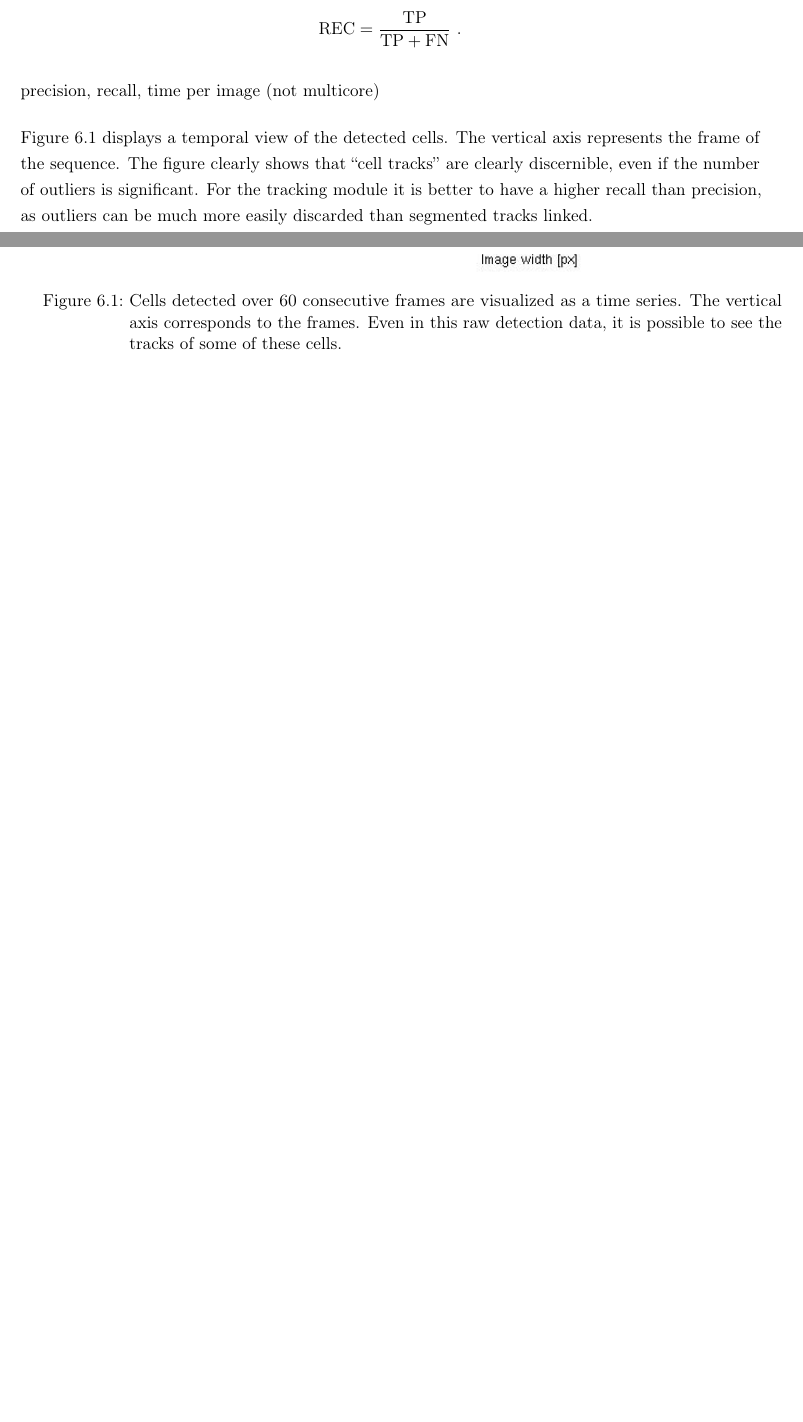
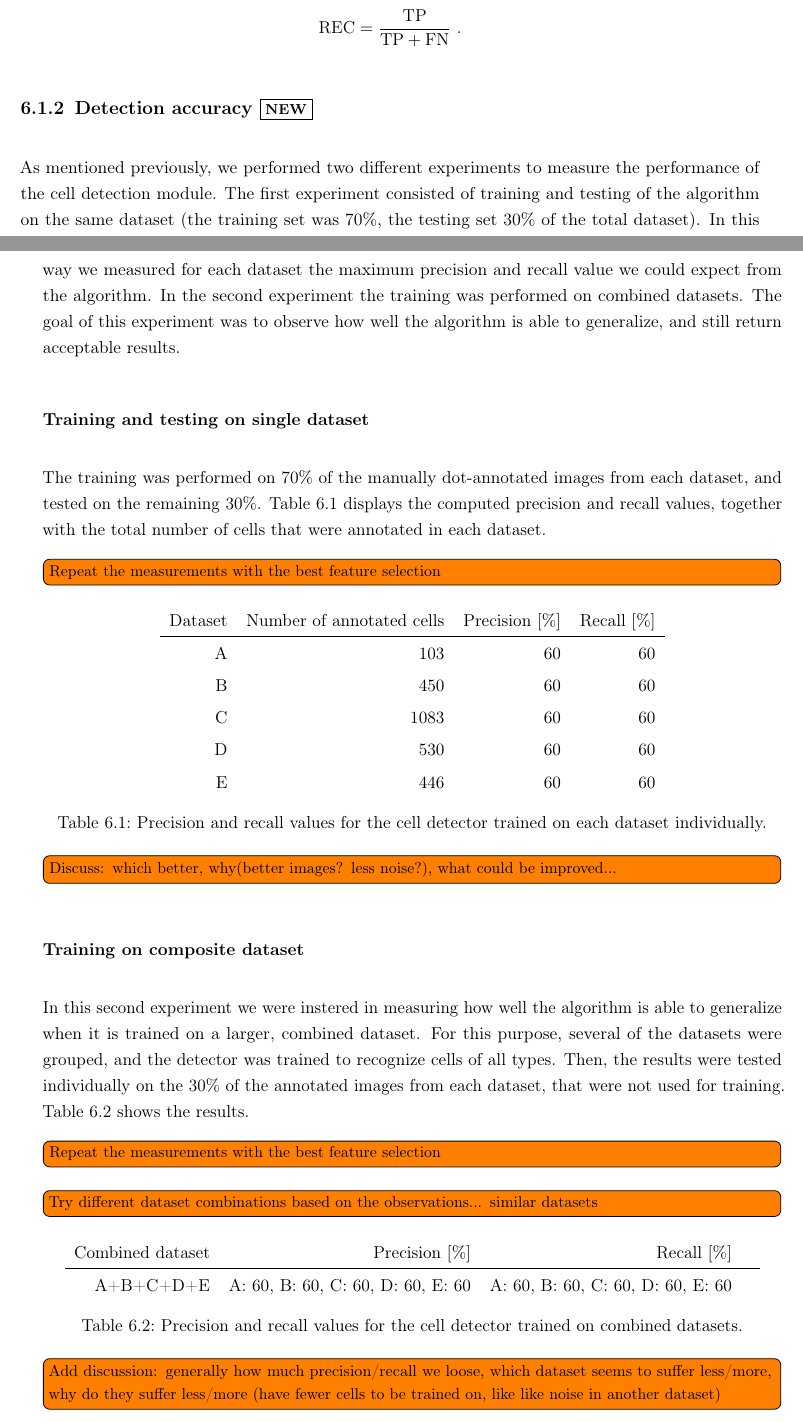
Before and after one commit to pedrokost/cell_tracking_msc_report, a LaTeX thesis (thesis/thesis.tex, which reads thesis/chapter_results.tex): two parts of pages 5 and 6 of 12, joined at a grey line, cut so that both start at the same text, the shorter picture padded with empty space. The pictures show the PDF file thesis/thesis.pdf that the author committed with the source.

Commit message:
Writing the section of detection results

```diff
--- a/thesis/chapter_results.tex
+++ b/thesis/chapter_results.tex
@@ -42,17 +42,53 @@ In this chapter we quantitatively and qualitatively analyse the performance of t
 		\text{REC} = \frac{\text{TP}}{\text{TP} + \text{FN}}\ \text{.}
 	\]
 
+	\subsection{Detection accuracy \statusnew}
 
-	precision, recall, time per image (not multicore)
+		As mentioned previously, we performed two different experiments to measure the performance of the cell detection module. The first experiment consisted of training and testing of the algorithm on the same dataset (the training set was 70\%, the testing set 30\% of the total dataset). In this way we measured for each dataset the maximum precision and recall value we could expect from the algorithm. In the second experiment the training was performed on combined datasets. The goal of this experiment was to observe how well the algorithm is able to generalize, and still return acceptable results.
 
-	Figure \ref{fig:cell_tracks_detection} displays a temporal view of the detected cells. The vertical axis represents the frame of the sequence. The figure clearly shows that ``cell tracks'' are clearly discernible, even if the number of outliers is significant. For the tracking module it is better to have a higher recall than precision, as outliers can be much more easily discarded than segmented tracks linked.
-	\begin{figure}
-  \includegraphics[width=\textwidth]{images/cell_tracks}
-		\caption{Cells detected over 60 consecutive frames are visualized as a time series. The vertical axis corresponds to the frames. Even in this raw detection data, it is possible to see the tracks of some of these cells.}
-  \label{fig:cell_tracks_detection}
-	\end{figure}
+		\subsubsection{Training and testing on single dataset}
+
+		The training was performed on 70\% of the manually dot-annotated images from each dataset, and tested on the remaining 30\%. \Cref{tab:results_detector_individual} displays the computed precision and recall values, together with the total number of cells that were annotated in each dataset.
+
+		\todo{Repeat the measurements with the best feature selection}
+
+		\begin{table}[h]
+			\centering
+			\begin{tabular}{rrrr}
+				Dataset & Number of annotated cells & Precision $\left[ \% \right]$  & Recall $\left[ \% \right]$ \\
+			\hline	      A &                       103 &                        60 &                     60 \\
+				      B &                       450 &                        60 &                     60 \\
+				      C &                      1083 &                        60 &                     60 \\
+				      D &                       530 &                        60 &                     60 \\
+				      E &                       446 &                        60 &                     60
+			\end{tabular}
+			\caption{Precision and recall values for the cell detector trained on each dataset individually.}
+			\label{tab:results_detector_individual}
+		\end{table}
+
+		\todo{Discuss: which better, why(better images? less noise?), what could be improved...}
+
+		\subsubsection{Training on composite dataset}
+
+		In this second experiment we were instered in measuring how well the algorithm is able to generalize when it is trained on a larger, combined dataset. For this purpose, several of the datasets were grouped, and the detector was trained to recognize cells of all types. Then, the results were tested individually on the 30\% of the annotated images from each dataset, that were not used for training. \Cref{tab:results_detector_combined} shows the results.
+
+
+		\todo{Repeat the measurements with the best feature selection}
+
+		\todo{Try different dataset combinations based on the observations... similar datasets}
+
+		\begin{table}[h]
+			\centering
+			\begin{tabular}{rrrr}
+				Combined dataset &                  Precision $\left[ \% \right]$ &                     Recall $\left[ \% \right]$ &  \\
+			\hline
+				       A+B+C+D+E & A: 60, B: 60, C: 60, D: 60, E: 60 & A: 60, B: 60, C: 60, D: 60, E: 60 &
+			\end{tabular}
+			\caption{Precision and recall values for the cell detector trained on combined datasets.}
+			\label{tab:results_detector_combined}
+		\end{table}
 
 
 
-	\subsection{Detection accuracy \statusnew}
+		\todo{Add discussion: generally how much precision/recall we loose, which dataset seems to suffer less/more, why do they suffer less/more (have fewer cells to be trained on, like like noise in another dataset)}
 
@@ -61,0 +98,2 @@ In this chapter we quantitatively and qualitatively analyse the performance of t
+		\begin{figure}
+			\includegraphics[width=\textwidth]{images/cell_tracks}
@@ -65,0 +117,2 @@ In this chapter we quantitatively and qualitatively analyse the performance of t
+		\begin{table}[h]
+			\centering
```
Also changed, not shown: thesis/chapter_cell_tracking.tex (+7 -1 lines), thesis/preamble.tex (+2 -0 lines), thesis/thesis.pdf, thesis/chapter_results.tex (36 more changed lines), 6 other files.
